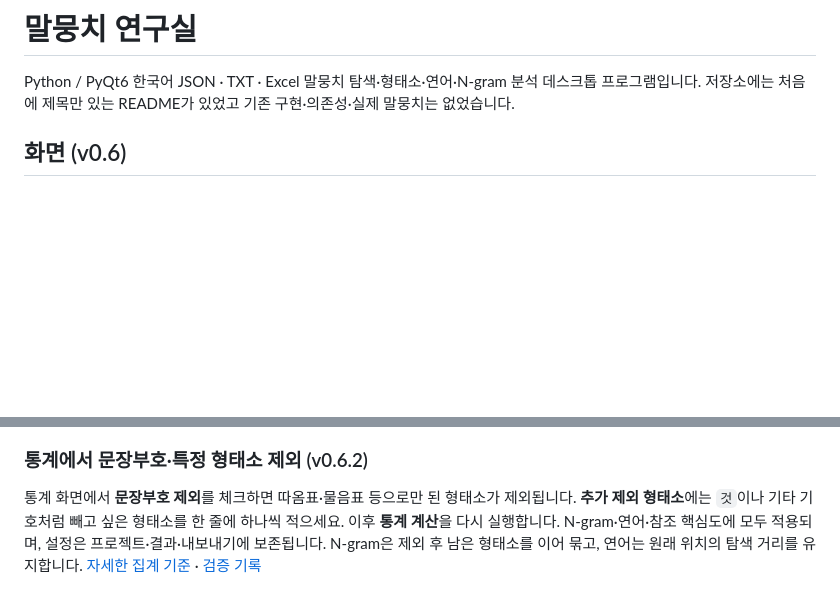
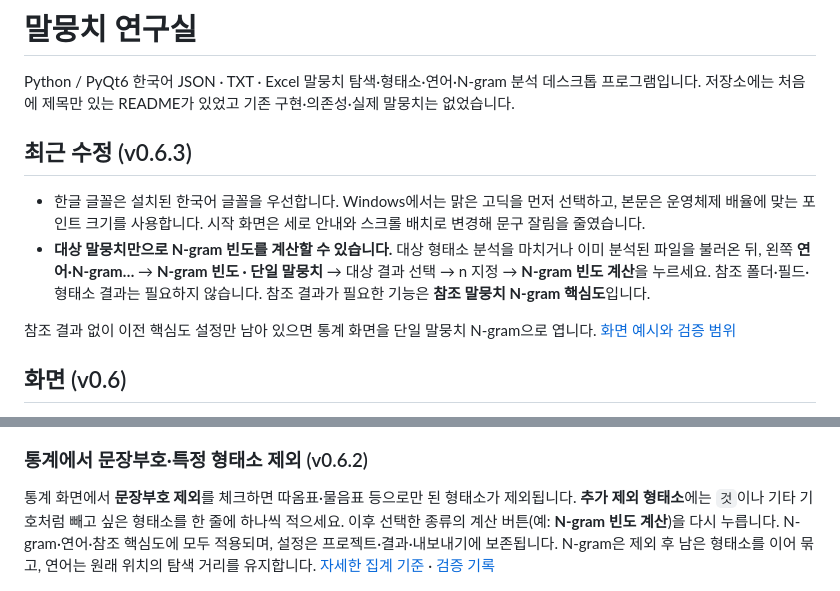
Before and after one commit to qhal7041-art/my_corpus, a Markdown page: README.md, 2 parts joined by grey strips. Drawn GitHub-style; blank space fills up the shorter version.

Commit message:
Fix Korean font fallback and welcome clipping, clarify target-only N-grams

```diff
--- a/README.md
+++ b/README.md
@@ -1,6 +1,13 @@
 # 말뭉치 연구실
 
 Python / PyQt6 한국어 JSON · TXT · Excel 말뭉치 탐색·형태소·연어·N-gram 분석 데스크톱 프로그램입니다. 저장소에는 처음에 제목만 있는 README가 있었고 기존 구현·의존성·실제 말뭉치는 없었습니다.
+
+## 최근 수정 (v0.6.3)
+
+- 한글 글꼴은 설치된 한국어 글꼴을 우선합니다. Windows에서는 맑은 고딕을 먼저 선택하고, 본문은 운영체제 배율에 맞는 포인트 크기를 사용합니다. 시작 화면은 세로 안내와 스크롤 배치로 변경해 문구 잘림을 줄였습니다.
+- **대상 말뭉치만으로 N-gram 빈도를 계산할 수 있습니다.** 대상 형태소 분석을 마치거나 이미 분석된 파일을 불러온 뒤, 왼쪽 **연어·N-gram…** → **N-gram 빈도 · 단일 말뭉치** → 대상 결과 선택 → n 지정 → **N-gram 빈도 계산**을 누르세요. 참조 폴더·필드·형태소 결과는 필요하지 않습니다. 참조 결과가 필요한 기능은 **참조 말뭉치 N-gram 핵심도**입니다.
+
+참조 결과 없이 이전 핵심도 설정만 남아 있으면 통계 화면을 단일 말뭉치 N-gram으로 엽니다. [화면 예시와 검증 범위](docs/v063-validation.md)
 
 ## 화면 (v0.6)
 
@@ -28,7 +35,7 @@ Python / PyQt6 한국어 JSON · TXT · Excel 말뭉치 탐색·형태소·연
 
 ### 통계에서 문장부호·특정 형태소 제외 (v0.6.2)
 
-통계 화면에서 **문장부호 제외**를 체크하면 따옴표·물음표 등으로만 된 형태소가 제외됩니다. **추가 제외 형태소**에는 `것`이나 기타 기호처럼 빼고 싶은 형태소를 한 줄에 하나씩 적으세요. 이후 **통계 계산**을 다시 실행합니다. N-gram·연어·참조 핵심도에 모두 적용되며, 설정은 프로젝트·결과·내보내기에 보존됩니다. N-gram은 제외 후 남은 형태소를 이어 묶고, 연어는 원래 위치의 탐색 거리를 유지합니다. [자세한 집계 기준](docs/statistics.md) · [검증 기록](docs/v062-exclusions-validation.md)
+통계 화면에서 **문장부호 제외**를 체크하면 따옴표·물음표 등으로만 된 형태소가 제외됩니다. **추가 제외 형태소**에는 `것`이나 기타 기호처럼 빼고 싶은 형태소를 한 줄에 하나씩 적으세요. 이후 선택한 종류의 계산 버튼(예: **N-gram 빈도 계산**)을 다시 누릅니다. N-gram·연어·참조 핵심도에 모두 적용되며, 설정은 프로젝트·결과·내보내기에 보존됩니다. N-gram은 제외 후 남은 형태소를 이어 묶고, 연어는 원래 위치의 탐색 거리를 유지합니다. [자세한 집계 기준](docs/statistics.md) · [검증 기록](docs/v062-exclusions-validation.md)
 
 ![통계 제외 설정 예시](docs/images/token-exclusions.png)
 
```
Also changed, not shown: docs/v063-validation.md (added, +23 -0 lines), docs/images/standalone-ngram-v063.png (added), docs/images/welcome-v063.png (added), 5 other files.
